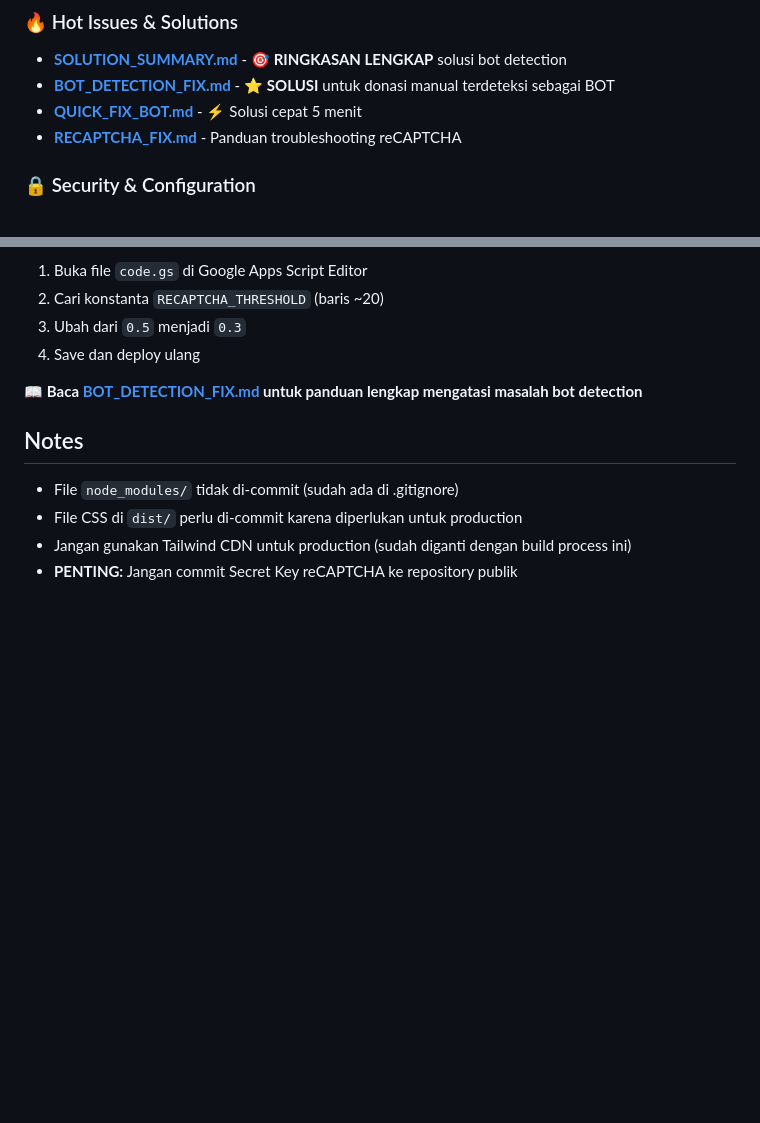
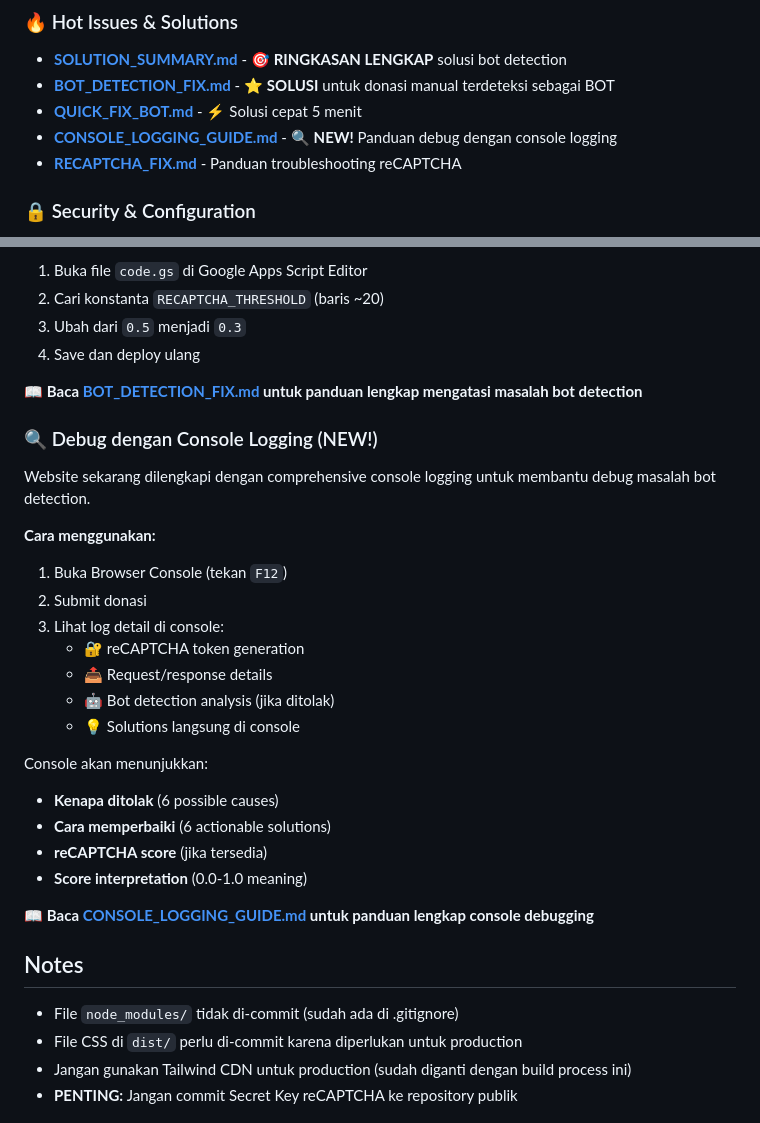
Before and after one commit to fadiahaswat/lazismumuallimin, a Markdown page: README.md, 2 parts joined by grey strips. Drawn GitHub-style; blank space fills up the shorter version.

Commit message:
Add console logging guide and update README with debugging instructions
Co-authored-by: fadiahaswat <219774733+fadiahaswat@users.noreply.github.com>

```diff
--- a/README.md
+++ b/README.md
@@ -8,6 +8,7 @@ Website untuk Lazismu Mu'allimin - Menempa Kader, Memberdaya Umat
 - **[SOLUTION_SUMMARY.md](./SOLUTION_SUMMARY.md)** - 🎯 **RINGKASAN LENGKAP** solusi bot detection
 - **[BOT_DETECTION_FIX.md](./BOT_DETECTION_FIX.md)** - ⭐ **SOLUSI** untuk donasi manual terdeteksi sebagai BOT
 - **[QUICK_FIX_BOT.md](./QUICK_FIX_BOT.md)** - ⚡ Solusi cepat 5 menit
+- **[CONSOLE_LOGGING_GUIDE.md](./CONSOLE_LOGGING_GUIDE.md)** - 🔍 **NEW!** Panduan debug dengan console logging
 - **[RECAPTCHA_FIX.md](./RECAPTCHA_FIX.md)** - Panduan troubleshooting reCAPTCHA
 
 ### 🔒 Security & Configuration
@@ -118,6 +119,27 @@ Jika donasi manual terdeteksi sebagai BOT, kemungkinan threshold reCAPTCHA terla
 
 📖 **Baca [BOT_DETECTION_FIX.md](./BOT_DETECTION_FIX.md) untuk panduan lengkap mengatasi masalah bot detection**
 
+### 🔍 Debug dengan Console Logging (NEW!)
+
+Website sekarang dilengkapi dengan comprehensive console logging untuk membantu debug masalah bot detection.
+
+**Cara menggunakan:**
+1. Buka Browser Console (tekan `F12`)
+2. Submit donasi
+3. Lihat log detail di console:
+   - 🔐 reCAPTCHA token generation
+   - 📤 Request/response details
+   - 🤖 Bot detection analysis (jika ditolak)
+   - 💡 Solutions langsung di console
+
+Console akan menunjukkan:
+- **Kenapa ditolak** (6 possible causes)
+- **Cara memperbaiki** (6 actionable solutions)
+- **reCAPTCHA score** (jika tersedia)
+- **Score interpretation** (0.0-1.0 meaning)
+
+📖 **Baca [CONSOLE_LOGGING_GUIDE.md](./CONSOLE_LOGGING_GUIDE.md) untuk panduan lengkap console debugging**
+
 ## Notes
 
 - File `node_modules/` tidak di-commit (sudah ada di .gitignore)
```
Also changed, not shown: CONSOLE_LOGGING_GUIDE.md (added, +350 -0 lines).
